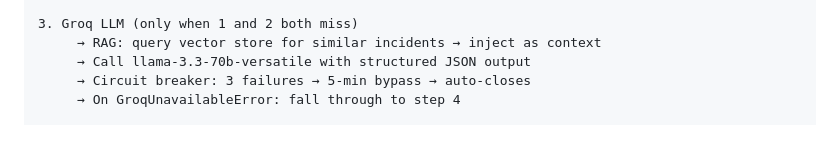
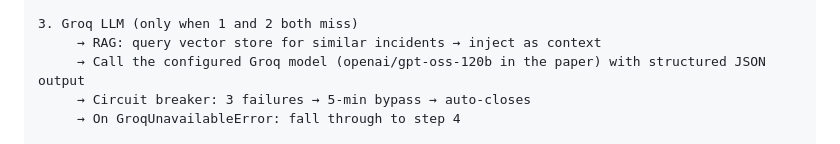
Before and after one commit to reinamercy/AutoOps, a Markdown page: TECH_README.md, the part around the change. Drawn GitHub-style.

Commit message:
Align README with final AutoOps implementation and paper
Co-Authored-By: Claude Opus 5.5 <noreply@anthropic.com>

```diff
--- a/TECH_README.md
+++ b/TECH_README.md
@@ -124,7 +124,7 @@ Threshold: `ANOMALY_THRESHOLD=0.7` — below this, events are silently dropped.
 
 3. Groq LLM (only when 1 and 2 both miss)
      → RAG: query vector store for similar incidents → inject as context
-     → Call llama-3.3-70b-versatile with structured JSON output
+     → Call the configured Groq model (openai/gpt-oss-120b in the paper) with structured JSON output
      → Circuit breaker: 3 failures → 5-min bypass → auto-closes
      → On GroqUnavailableError: fall through to step 4
 
```
Also changed, not shown: 1 other file.
